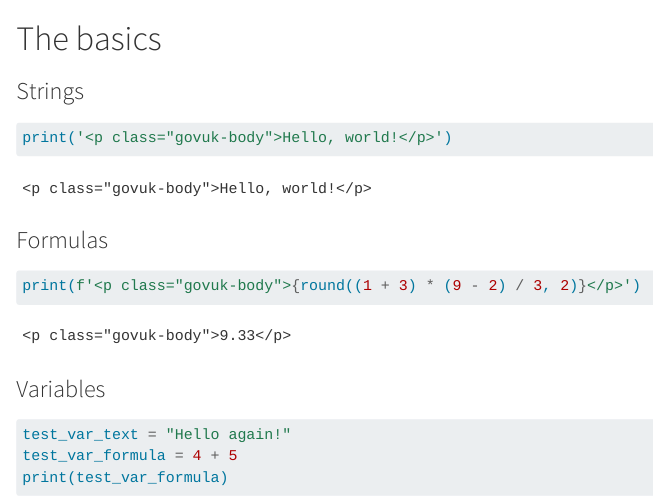
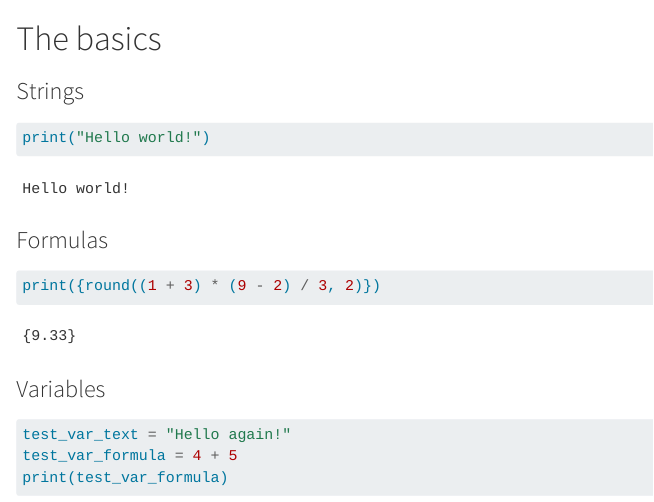
Before and after one commit to craigdbrewster/python-posit-practice, a Quarto document (basics/index.qmd): the page in a window 1100 px wide, from its top. Rendered offline with R 4.5, knitr and Pandoc in place of Quarto, with nearby package versions.

Commit message:
Update index.qmd

````diff
--- a/basics/index.qmd
+++ b/basics/index.qmd
@@ -18,14 +18,14 @@ format: html
 <div class="govuk-body govuk-!-margin-bottom-6">
  <h3>Strings</h3>
 ```{python}
-print('<p class="govuk-body">Hello, world!</p>')
+print("Hello world!")
 ```
 </div>
 
 <div class="govuk-body govuk-!-margin-bottom-6">
  <h3>Formulas</h3>
 ```{python}
-print(f'<p class="govuk-body">{round((1 + 3) * (9 - 2) / 3, 2)}</p>')
+print({round((1 + 3) * (9 - 2) / 3, 2)})
 ```
 </div>
 
````
